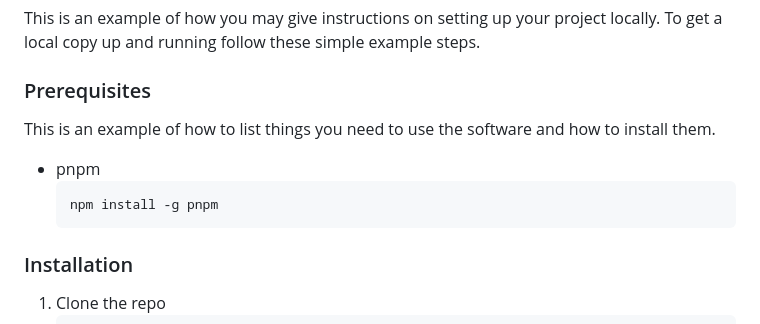
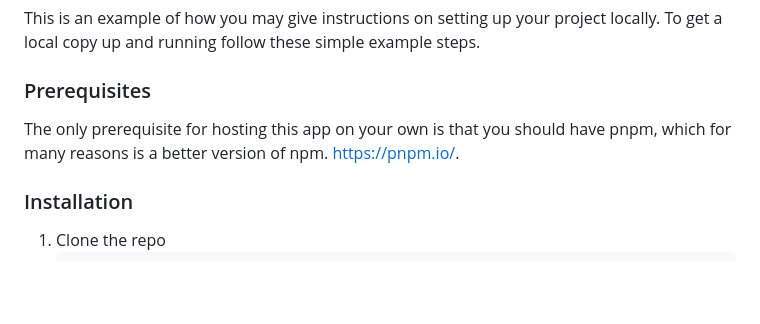
Before and after one commit to alexsdeatherage/tip-calc, a Markdown page: README.md, the part around the change. Drawn GitHub-style; blank space fills up the shorter version.

Commit message:
Update Prerequisites

````diff
--- a/README.md
+++ b/README.md
@@ -95,11 +95,7 @@ To get a local copy up and running follow these simple example steps.
 
 ### Prerequisites
 
-This is an example of how to list things you need to use the software and how to install them.
-* pnpm
-  ```sh
-  npm install -g pnpm
-  ```
+The only prerequisite for hosting this app on your own is that you should have pnpm, which for many reasons is a better version of npm. https://pnpm.io/.
 
 ### Installation
 
````
